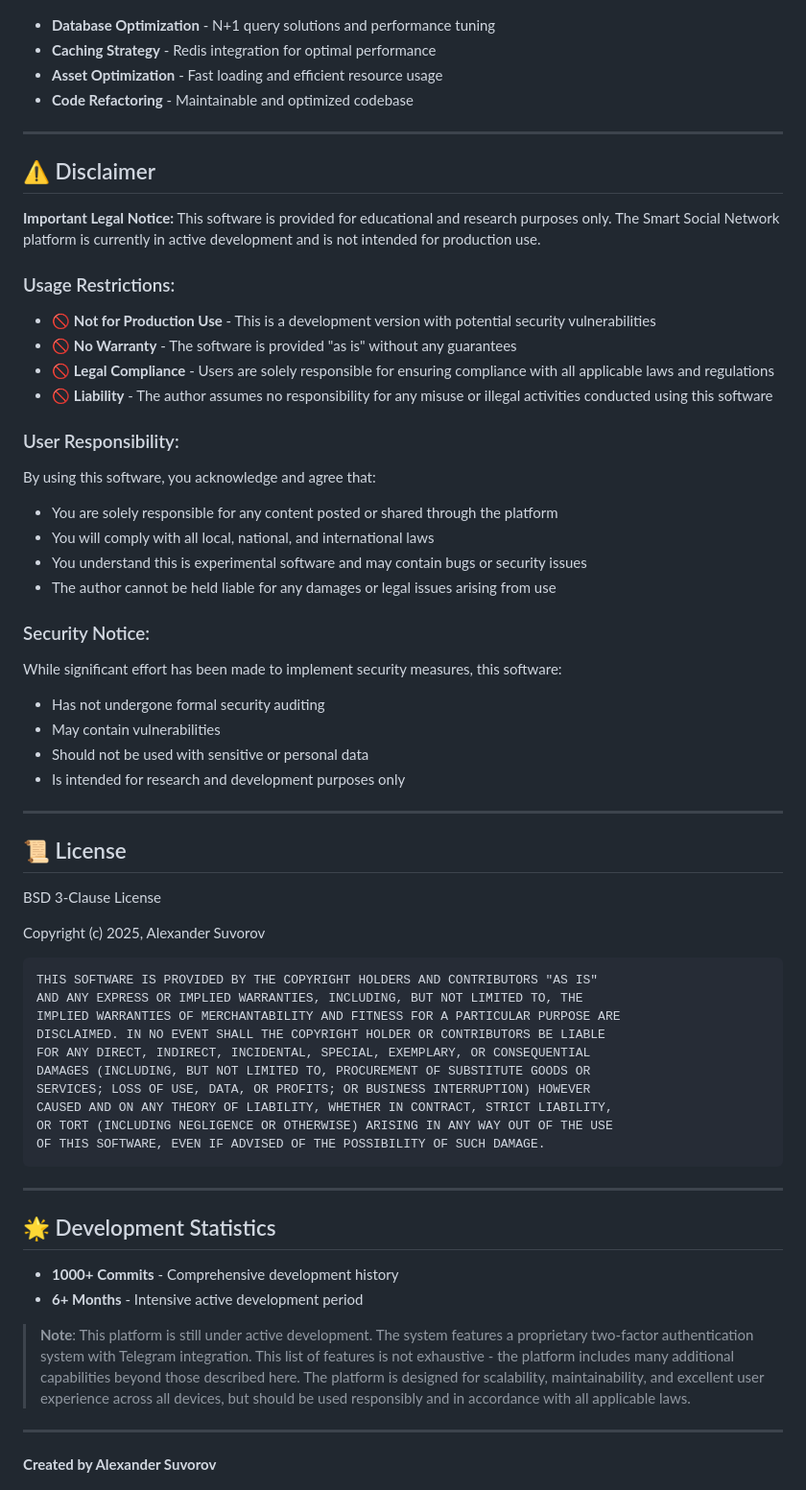
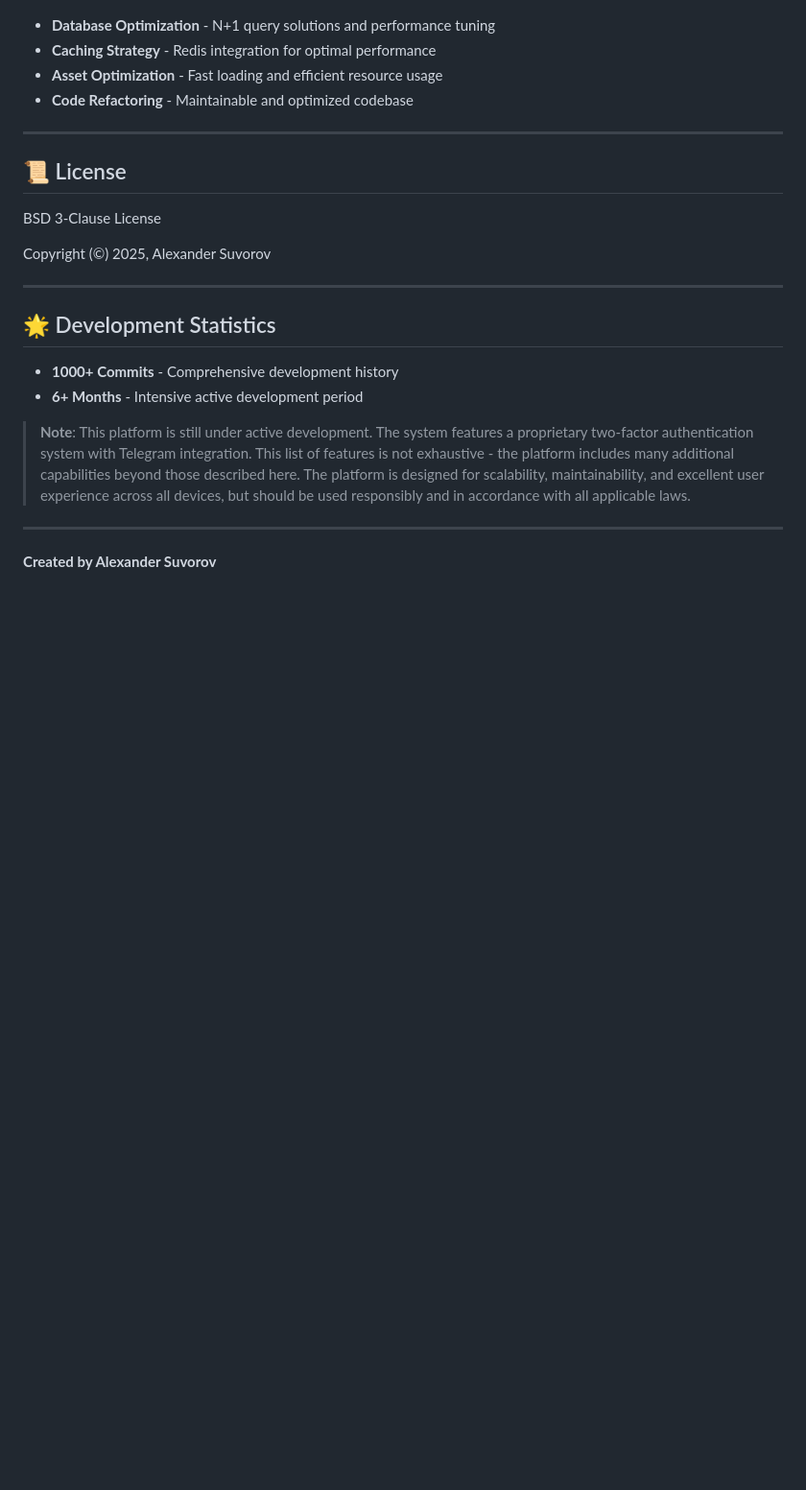
Before and after one commit to smartlegionlab/smart-social-network, a Markdown page: README.md, the part around one of its changes. Shown at 96% size. Drawn GitHub-style; blank space fills up the shorter version.

````diff
--- a/README.md
+++ b/README.md
@@ -412,50 +422,11 @@ Disk: Total: 145.5gb | Busy: 32.0gb | Available: 112.5gb | Utilization percentag
 
 ---
 
-## ⚠️ Disclaimer
-
-**Important Legal Notice:** This software is provided for educational and research purposes only. The Smart Social Network platform is currently in active development and is not intended for production use.
-
-### Usage Restrictions:
-- 🚫 **Not for Production Use** - This is a development version with potential security vulnerabilities
-- 🚫 **No Warranty** - The software is provided "as is" without any guarantees
-- 🚫 **Legal Compliance** - Users are solely responsible for ensuring compliance with all applicable laws and regulations
-- 🚫 **Liability** - The author assumes no responsibility for any misuse or illegal activities conducted using this software
-
-### User Responsibility:
-By using this software, you acknowledge and agree that:
-- You are solely responsible for any content posted or shared through the platform
-- You will comply with all local, national, and international laws
-- You understand this is experimental software and may contain bugs or security issues
-- The author cannot be held liable for any damages or legal issues arising from use
-
-### Security Notice:
-While significant effort has been made to implement security measures, this software:
-- Has not undergone formal security auditing
-- May contain vulnerabilities
-- Should not be used with sensitive or personal data
-- Is intended for research and development purposes only
-
----
-
 ## 📜 License
 
 BSD 3-Clause License
 
-Copyright (c) 2025, Alexander Suvorov
-
-```
-THIS SOFTWARE IS PROVIDED BY THE COPYRIGHT HOLDERS AND CONTRIBUTORS "AS IS"
-AND ANY EXPRESS OR IMPLIED WARRANTIES, INCLUDING, BUT NOT LIMITED TO, THE
-IMPLIED WARRANTIES OF MERCHANTABILITY AND FITNESS FOR A PARTICULAR PURPOSE ARE
-DISCLAIMED. IN NO EVENT SHALL THE COPYRIGHT HOLDER OR CONTRIBUTORS BE LIABLE
-FOR ANY DIRECT, INDIRECT, INCIDENTAL, SPECIAL, EXEMPLARY, OR CONSEQUENTIAL
-DAMAGES (INCLUDING, BUT NOT LIMITED TO, PROCUREMENT OF SUBSTITUTE GOODS OR
-SERVICES; LOSS OF USE, DATA, OR PROFITS; OR BUSINESS INTERRUPTION) HOWEVER
-CAUSED AND ON ANY THEORY OF LIABILITY, WHETHER IN CONTRACT, STRICT LIABILITY,
-OR TORT (INCLUDING NEGLIGENCE OR OTHERWISE) ARISING IN ANY WAY OUT OF THE USE
-OF THIS SOFTWARE, EVEN IF ADVISED OF THE POSSIBILITY OF SUCH DAMAGE.
-```
+Copyright (©) 2025, Alexander Suvorov
 
 ---
 
````
Also changed, not shown: other parts of README.md (+40 -30 lines), DISCLAIMER.md (added, +53 -0 lines).
